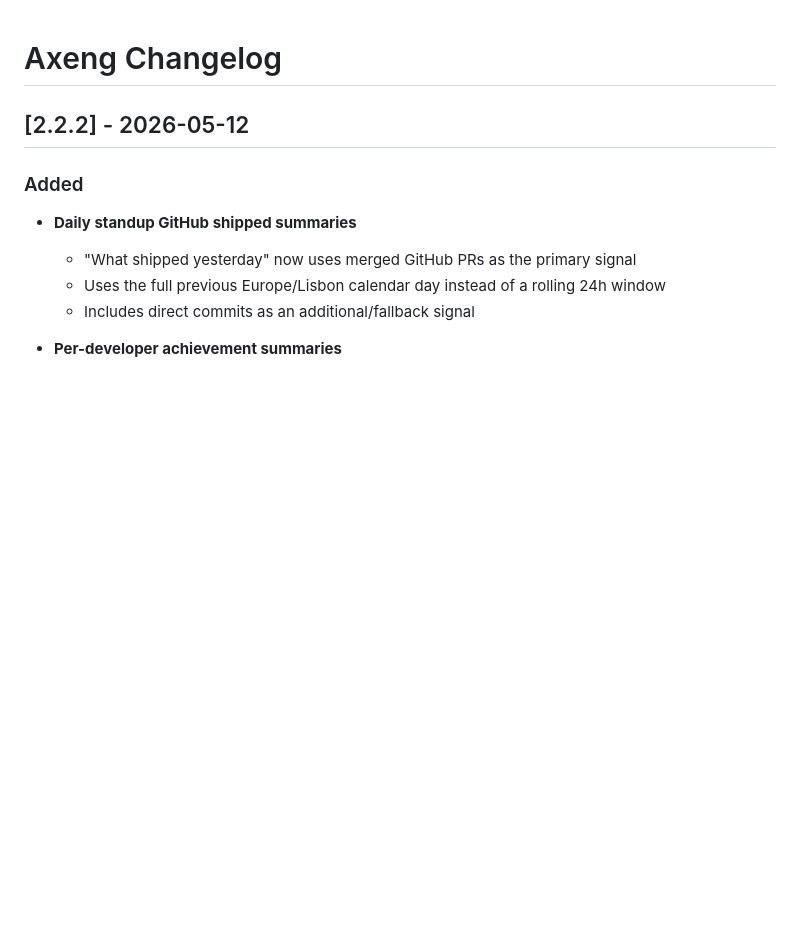
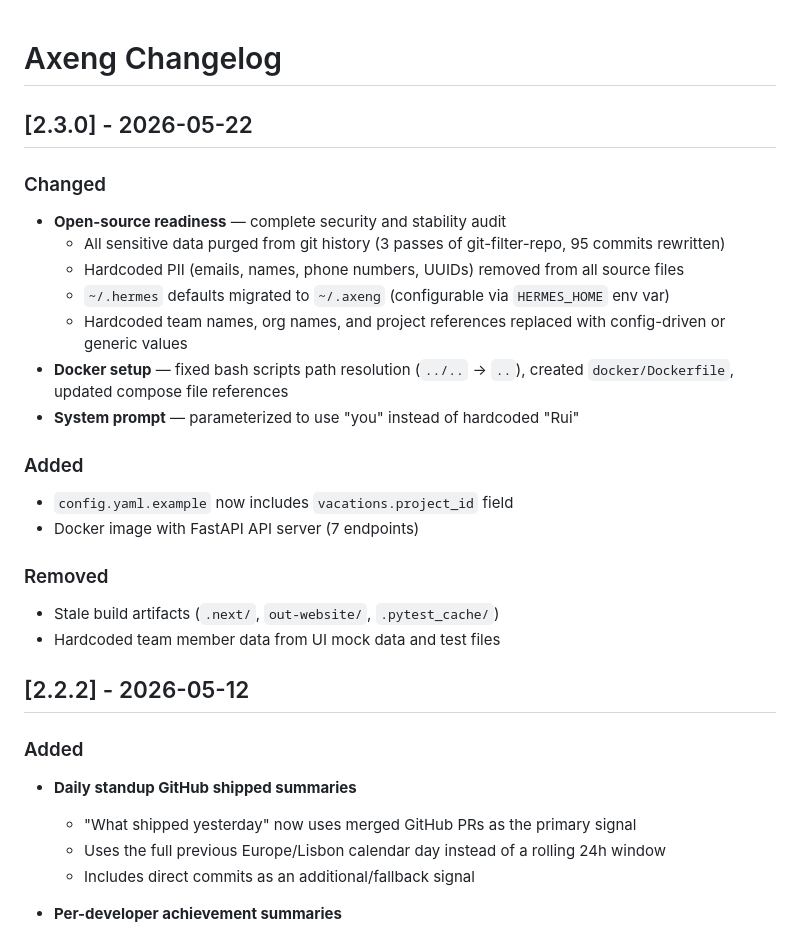
Before and after one commit to ruimachado-orbit/axeng, a Markdown page: CHANGELOG.md, the part around the change. GitHub-like rendering; blank space fills up the shorter version.

Commit message:
chore: bump to v2.3.0 — OSS readiness

```diff
--- a/CHANGELOG.md
+++ b/CHANGELOG.md
@@ -1,4 +1,23 @@
 # Axeng Changelog
+
+## [2.3.0] - 2026-05-22
+
+### Changed
+- **Open-source readiness** — complete security and stability audit
+  - All sensitive data purged from git history (3 passes of git-filter-repo, 95 commits rewritten)
+  - Hardcoded PII (emails, names, phone numbers, UUIDs) removed from all source files
+  - `~/.hermes` defaults migrated to `~/.axeng` (configurable via `HERMES_HOME` env var)
+  - Hardcoded team names, org names, and project references replaced with config-driven or generic values
+- **Docker setup** — fixed bash scripts path resolution (`../..` → `..`), created `docker/Dockerfile`, updated compose file references
+- **System prompt** — parameterized to use "you" instead of hardcoded "Rui"
+
+### Added
+- `config.yaml.example` now includes `vacations.project_id` field
+- Docker image with FastAPI API server (7 endpoints)
+
+### Removed
+- Stale build artifacts (`.next/`, `out-website/`, `.pytest_cache/`)
+- Hardcoded team member data from UI mock data and test files
 
 ## [2.2.2] - 2026-05-12
 
```
